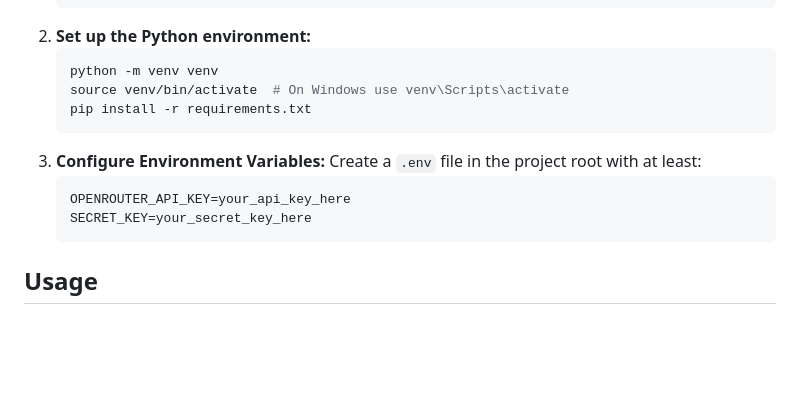
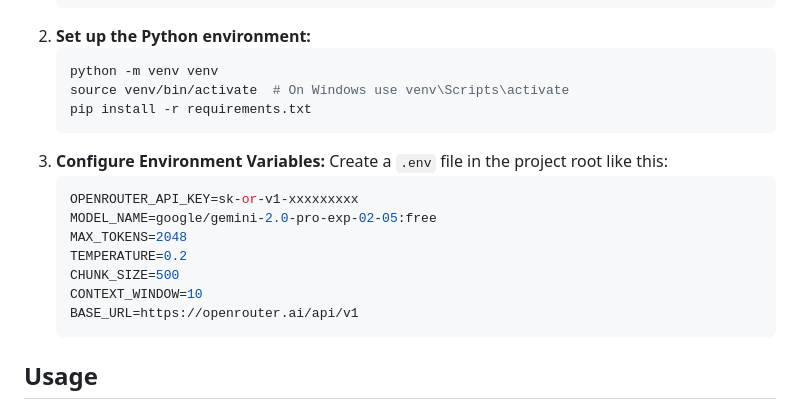
Before and after one commit to fabriziosalmi/sci-fi, a Markdown page: README.md, the part around the change. Rendered like a GitHub page; blank space fills up the shorter version.

Commit message:
Update README.md
env conf example added

````diff
--- a/README.md
+++ b/README.md
@@ -24,10 +24,15 @@ Sci-Fi Code Improver is a web application that enhances your programming code by
    pip install -r requirements.txt
    ```
 3. **Configure Environment Variables:**
-   Create a `.env` file in the project root with at least:
-   ```
-   OPENROUTER_API_KEY=your_api_key_here
-   SECRET_KEY=your_secret_key_here
+   Create a `.env` file in the project root like this:
+   ```ini
+   OPENROUTER_API_KEY=sk-or-v1-xxxxxxxxx
+   MODEL_NAME=google/gemini-2.0-pro-exp-02-05:free
+   MAX_TOKENS=2048
+   TEMPERATURE=0.2
+   CHUNK_SIZE=500
+   CONTEXT_WINDOW=10
+   BASE_URL=https://openrouter.ai/api/v1
    ```
 
 ## Usage
````
